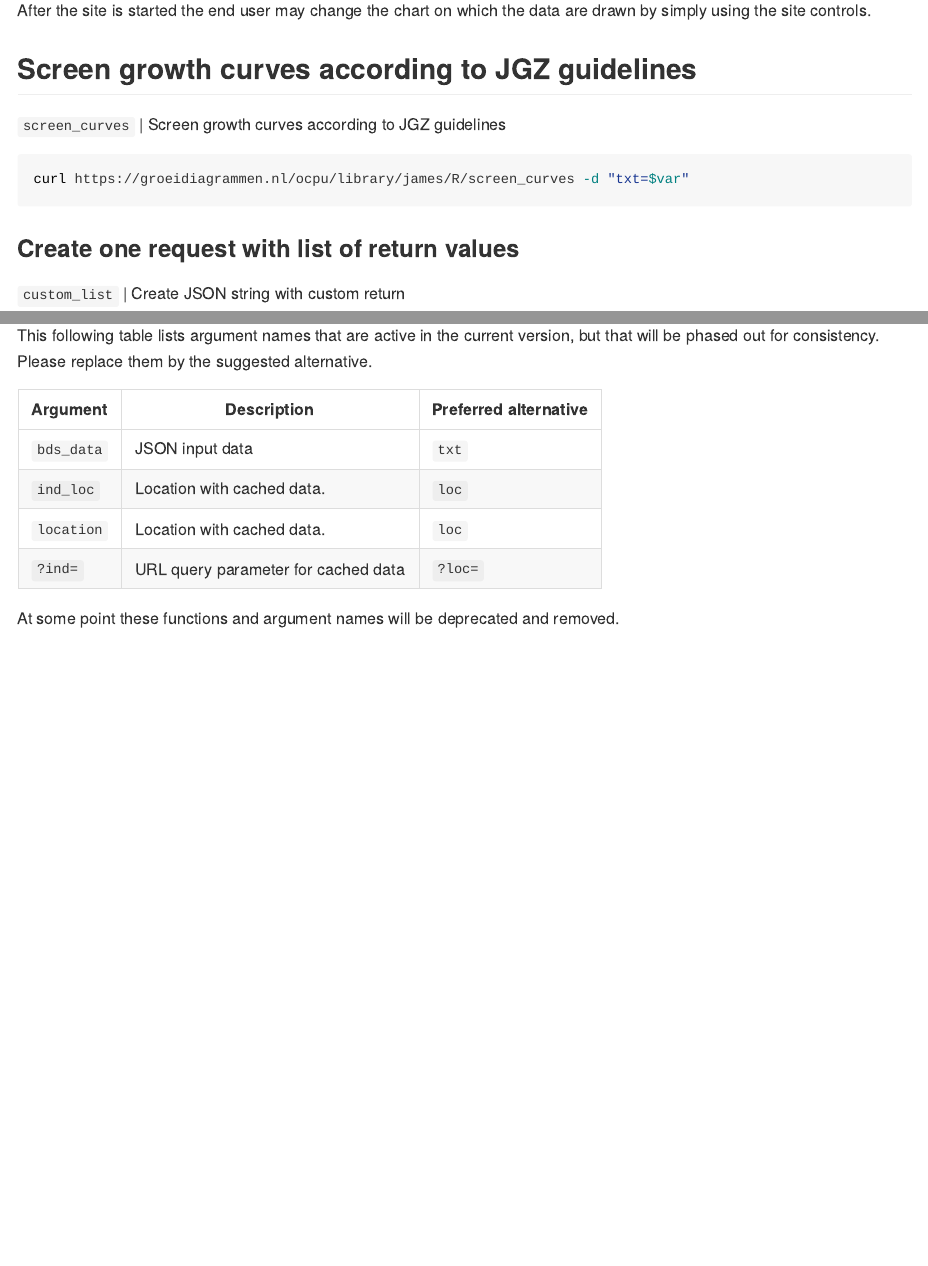
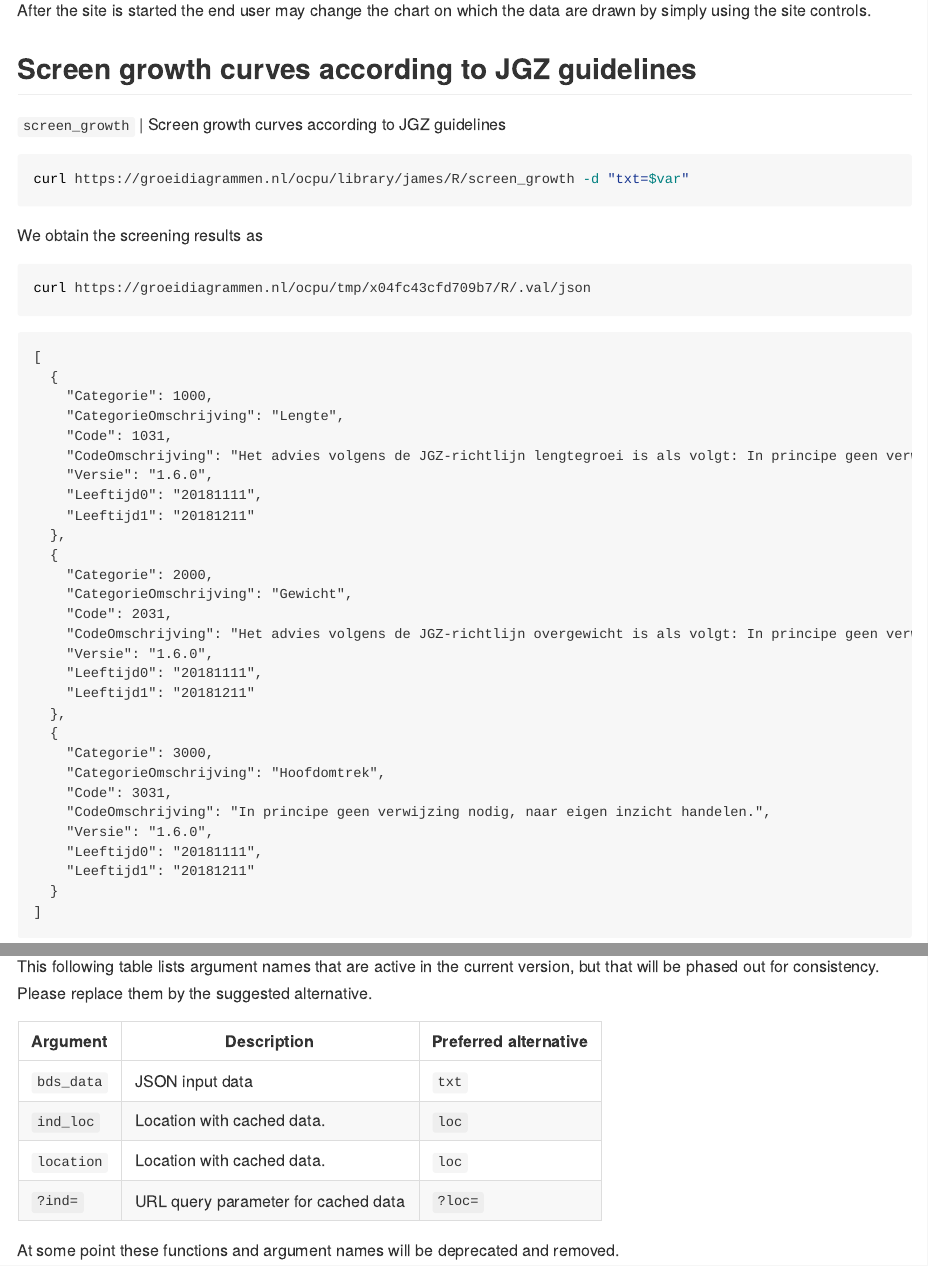
Before and after one commit to growthcharts/james, an R Markdown document (README.Rmd): the page in a window 1100 px wide, from 7290 px down, and a second part further down, joined at a grey line. The pictures show the output file README.md that the author committed with the source, drawn offline in the style of GitHub; long lines of code are wrapped.

Commit message:
Update README

`````diff
--- a/README.Rmd
+++ b/README.Rmd
@@ -321,13 +321,50 @@ are drawn by simply using the site controls.
 
 ## Screen growth curves according to JGZ guidelines
 
-  `screen_curves`    | Screen growth curves according to JGZ guidelines
+  `screen_growth`    | Screen growth curves according to JGZ guidelines
 
 ```{bash}
-curl https://groeidiagrammen.nl/ocpu/library/james/R/screen_curves -d "txt=$var"
+curl https://groeidiagrammen.nl/ocpu/library/james/R/screen_growth -d "txt=$var"
+```
+
+We obtain the screening results as
+
+```{bash}
+curl https://groeidiagrammen.nl/ocpu/tmp/x04fc43cfd709b7/R/.val/json
+````
+
+```
+[
+  {
+    "Categorie": 1000,
+    "CategorieOmschrijving": "Lengte",
+    "Code": 1031,
+    "CodeOmschrijving": "Het advies volgens de JGZ-richtlijn lengtegroei is als volgt: In principe geen verwijzing nodig, naar eigen inzicht handelen.",
+    "Versie": "1.6.0",
+    "Leeftijd0": "20181111",
+    "Leeftijd1": "20181211"
+  },
+  {
+    "Categorie": 2000,
+    "CategorieOmschrijving": "Gewicht",
+    "Code": 2031,
+    "CodeOmschrijving": "Het advies volgens de JGZ-richtlijn overgewicht is als volgt: In principe geen verwijzing nodig, naar eigen inzicht handelen.",
+    "Versie": "1.6.0",
+    "Leeftijd0": "20181111",
+    "Leeftijd1": "20181211"
+  },
+  {
+    "Categorie": 3000,
+    "CategorieOmschrijving": "Hoofdomtrek",
+    "Code": 3031,
+    "CodeOmschrijving": "In principe geen verwijzing nodig, naar eigen inzicht handelen.",
+    "Versie": "1.6.0",
+    "Leeftijd0": "20181111",
+    "Leeftijd1": "20181211"
+  }
+]
 ```
 
 
 ### Create one request with list of return values
 
-  `custom_list`      | Create JSON string with custom return
`````
Also changed, not shown: README.md, README.Rmd (48 more changed lines), 1 other file.
